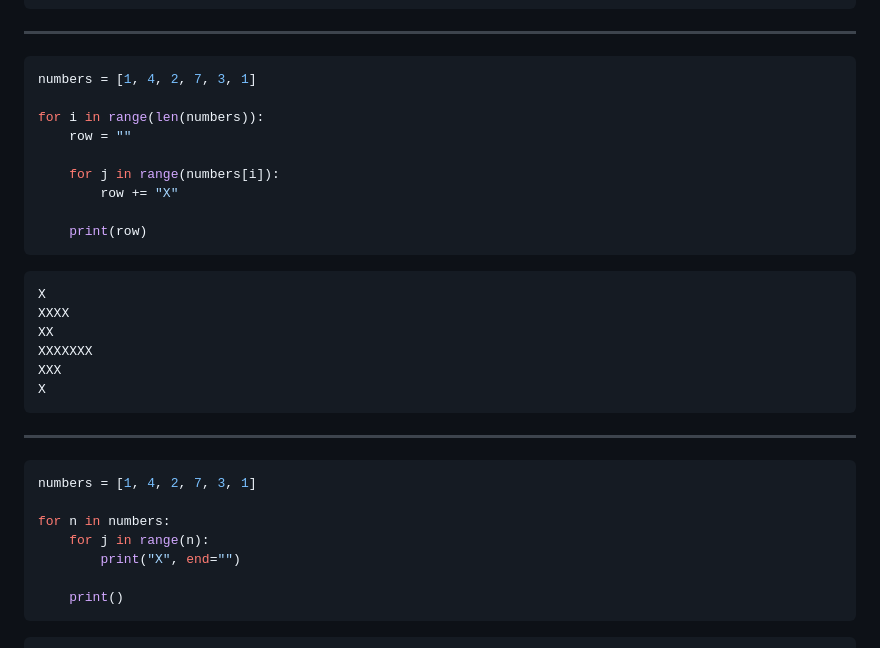
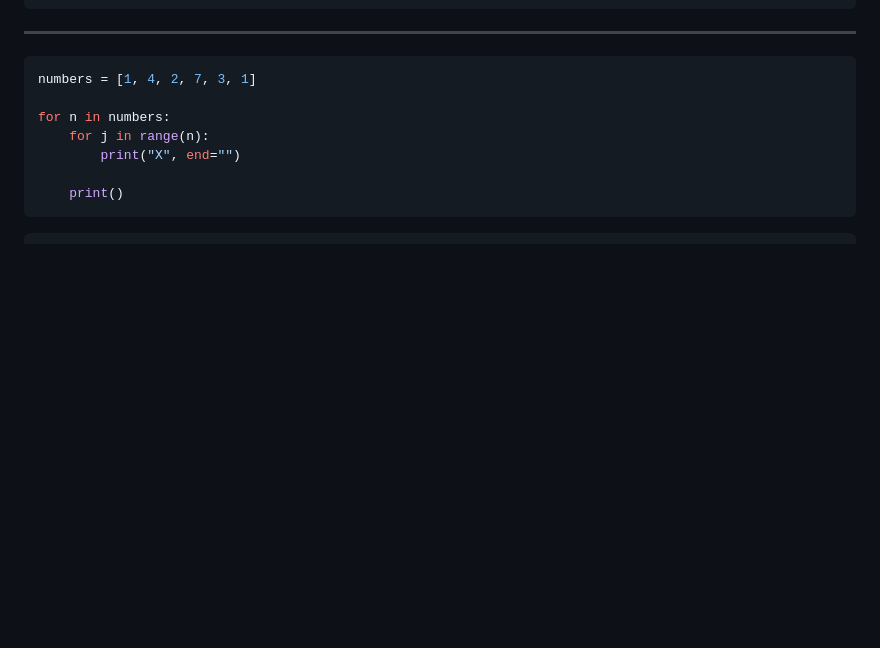
Before and after one commit to avery-gfs/classes-26, a Markdown page: cs-2/00-warm-up/readme.md, the part around the change. Drawn GitHub-style; blank space fills up the shorter version.

````diff
--- a/cs-2/00-warm-up/readme.md
+++ b/cs-2/00-warm-up/readme.md
@@ -127,29 +127,6 @@ X
 ```py
 numbers = [1, 4, 2, 7, 3, 1]
 
-for i in range(len(numbers)):
-    row = ""
-
-    for j in range(numbers[i]):
-        row += "X"
-
-    print(row)
-```
-
-```
-X
-XXXX
-XX
-XXXXXXX
-XXX
-X
-```
-
----
-
-```py
-numbers = [1, 4, 2, 7, 3, 1]
-
 for n in numbers:
     for j in range(n):
         print("X", end="")
````
Also changed, not shown: cs-1/00-introduction/readme.md (+1 -1 lines), readme.md (+24 -6 lines), assets/TI_84_Plus_Silver_Edition.png (added), assets/ptls.png (added), 3 other files.
